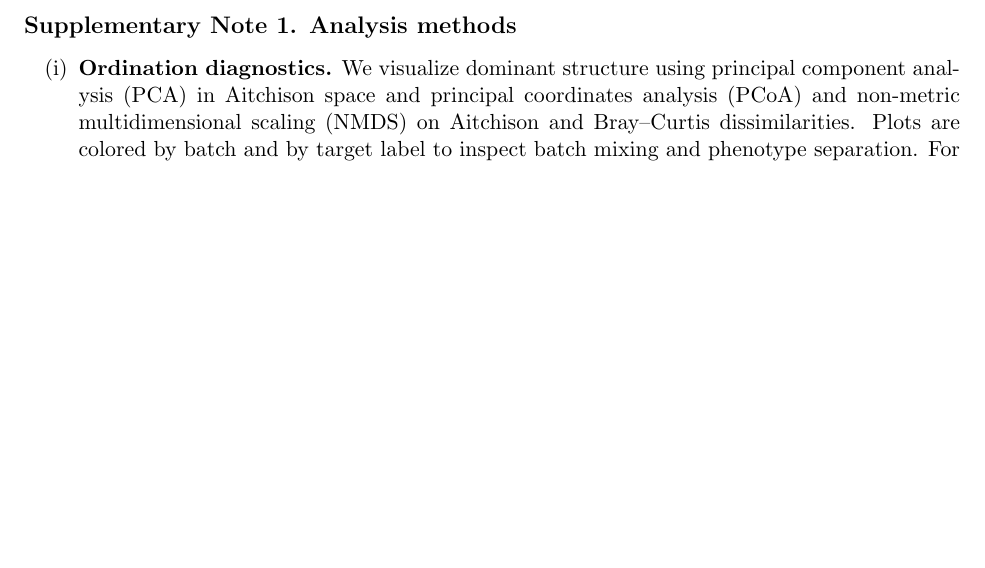
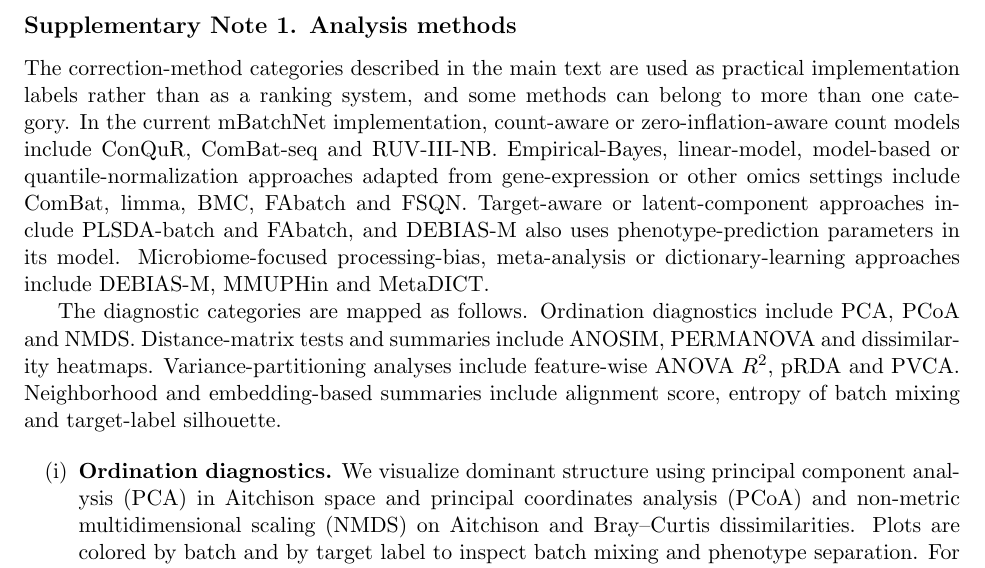
Before and after one commit to gilmore307/mBatchNet, a LaTeX document (assets/doc/supplement/mBatchNet_SP.tex): part of page 2 of 13, cut so that both start at the same text, the shorter picture padded with empty space. Compiled offline with pdfLaTeX.

Commit message:
Add method and diagnostic category mappings

```diff
--- a/assets/doc/supplement/mBatchNet_SP.tex
+++ b/assets/doc/supplement/mBatchNet_SP.tex
@@ -77,6 +77,10 @@ mBatchNet: an interactive web server for diagnosis, correction and benchmarking
 \newpage
 \subsection*{Supplementary Note 1. Analysis methods}
 \label{sec:supp-note2}
+
+The correction-method categories described in the main text are used as practical implementation labels rather than as a ranking system, and some methods can belong to more than one category. In the current mBatchNet implementation, count-aware or zero-inflation-aware count models include ConQuR, ComBat-seq and RUV-III-NB. Empirical-Bayes, linear-model, model-based or quantile-normalization approaches adapted from gene-expression or other omics settings include ComBat, limma, BMC, FAbatch and FSQN. Target-aware or latent-component approaches include PLSDA-batch and FAbatch, and DEBIAS-M also uses phenotype-prediction parameters in its model. Microbiome-focused processing-bias, meta-analysis or dictionary-learning approaches include DEBIAS-M, MMUPHin and MetaDICT.
+
+The diagnostic categories are mapped as follows. Ordination diagnostics include PCA, PCoA and NMDS. Distance-matrix tests and summaries include ANOSIM, PERMANOVA and dissimilarity heatmaps. Variance-partitioning analyses include feature-wise ANOVA $R^2$, pRDA and PVCA. Neighborhood and embedding-based summaries include alignment score, entropy of batch mixing and target-label silhouette.
 
 \begin{enumerate}
 \renewcommand{\labelenumi}{(\roman{enumi})}
```
Also changed, not shown: assets/doc/paper/main.tex (+1 -1 lines).
